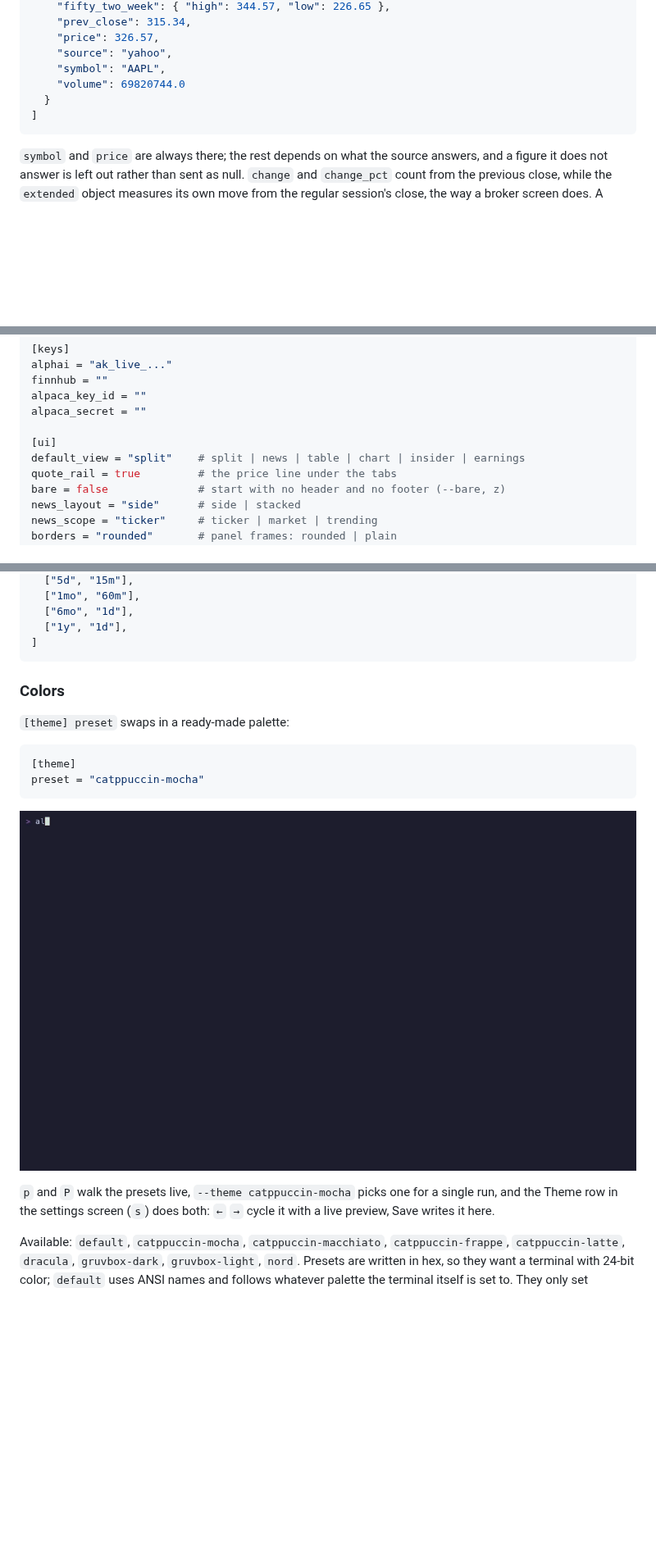
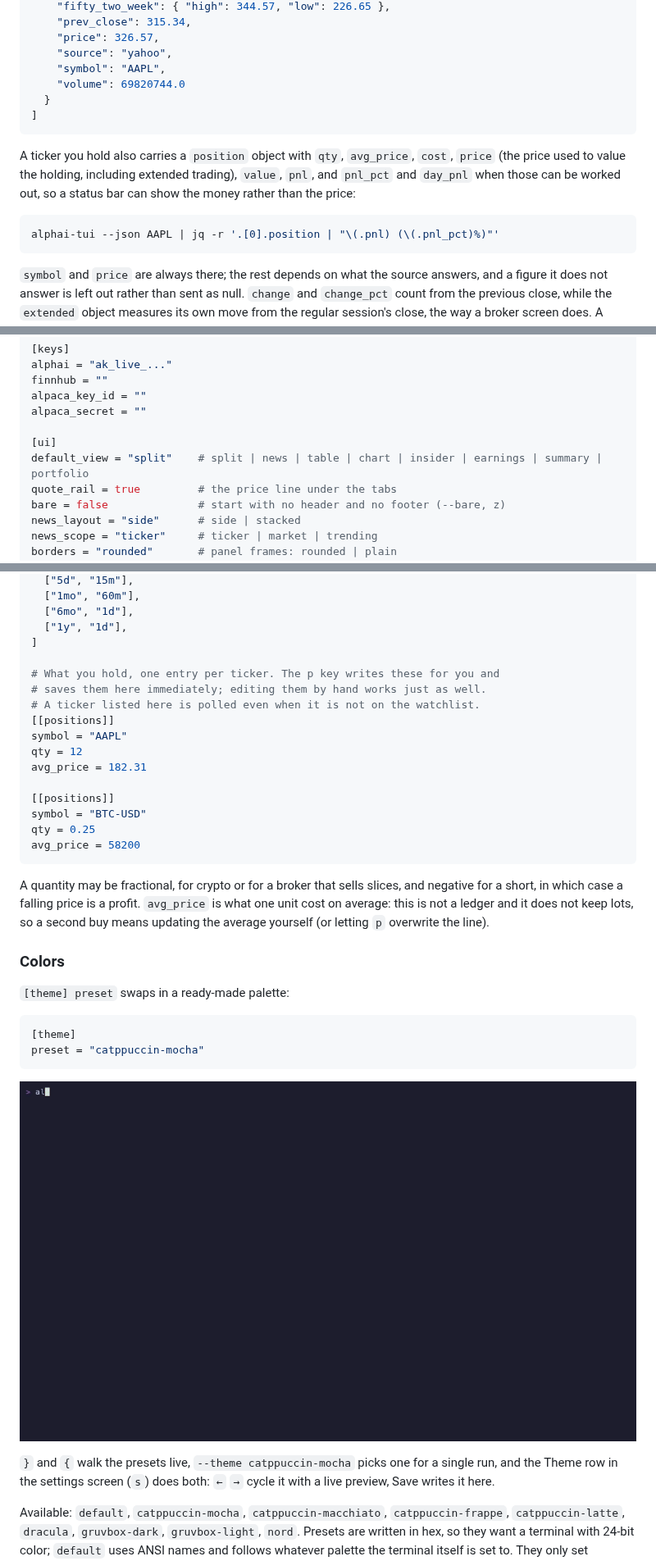
Before and after one commit to makeev/alphai-tui, a Markdown page: README.md, 3 parts joined by grey strips. Shown at 82% size. GitHub-like rendering; blank space fills up the shorter version.

````diff
--- a/README.md
+++ b/README.md
@@ -355,6 +385,16 @@ alphai-tui --json AAPL | jq -r '.[0] | "\(.symbol) \(.price) \(.change_pct)%"'
 ]
 ```
 
+A ticker you hold also carries a `position` object with `qty`,
+`avg_price`, `cost`, `price` (the price used to value the holding,
+including extended trading), `value`, `pnl`, and `pnl_pct` and `day_pnl` when
+those can be worked out, so a status bar can show the money rather than
+the price:
+
+```sh
+alphai-tui --json AAPL | jq -r '.[0].position | "\(.pnl) (\(.pnl_pct)%)"'
+```
+
 `symbol` and `price` are always there; the rest depends on what the source
 answers, and a figure it does not answer is left out rather than sent as
 null. `change` and `change_pct` count from the previous close, while the
@@ -639,7 +680,7 @@ alpaca_key_id = ""
 alpaca_secret = ""
 
 [ui]
-default_view = "split"    # split | news | table | chart | insider | earnings
+default_view = "split"    # split | news | table | chart | insider | earnings | summary | portfolio
 quote_rail = true         # the price line under the tabs
 bare = false              # start with no header and no footer (--bare, z)
 news_layout = "side"      # side | stacked
@@ -669,7 +710,26 @@ presets = [               # the combos the t and T keys cycle
   ["6mo", "1d"],
   ["1y", "1d"],
 ]
+
+# What you hold, one entry per ticker. The p key writes these for you and
+# saves them here immediately; editing them by hand works just as well.
+# A ticker listed here is polled even when it is not on the watchlist.
+[[positions]]
+symbol = "AAPL"
+qty = 12
+avg_price = 182.31
+
+[[positions]]
+symbol = "BTC-USD"
+qty = 0.25
+avg_price = 58200
 ```
+
+A quantity may be fractional, for crypto or for a broker that sells
+slices, and negative for a short, in which case a falling price is a
+profit. `avg_price` is what one unit cost on average: this is not a ledger
+and it does not keep lots, so a second buy means updating the average
+yourself (or letting `p` overwrite the line).
 
 ### Colors
 
@@ -684,5 +744,5 @@ preset = "catppuccin-mocha"
 
-`p` and `P` walk the presets live, `--theme catppuccin-mocha` picks one
+`}` and `{` walk the presets live, `--theme catppuccin-mocha` picks one
 for a single run, and the Theme row in the settings screen (`s`) does
 both: `←` `→` cycle it with a live preview, Save writes it here.
 
````
Also changed, not shown: other parts of README.md (+48 -17 lines), CHANGELOG.md (+40 -0 lines), assets/portfolio.png (added), 14 other files.
